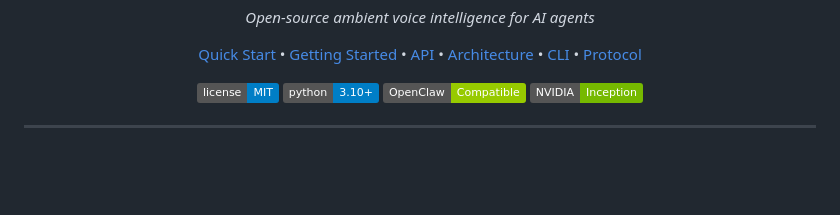
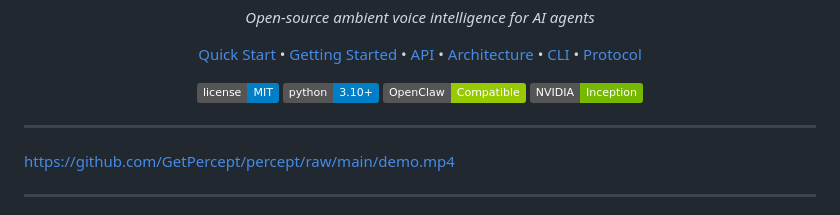
Before and after one commit to GetPercept/percept, a Markdown page: README.md, the part around the change. Drawn GitHub-style; badges without logos; blank space fills up the shorter version.

Commit message:
Embed demo video in README

```diff
--- a/README.md
+++ b/README.md
@@ -19,6 +19,10 @@
   <img src="https://img.shields.io/badge/OpenClaw-Compatible-green.svg" alt="OpenClaw Compatible">
   <img src="https://img.shields.io/badge/NVIDIA-Inception-76B900.svg" alt="NVIDIA Inception">
 </p>
+
+---
+
+https://github.com/GetPercept/percept/raw/main/demo.mp4
 
 ---
 
```
